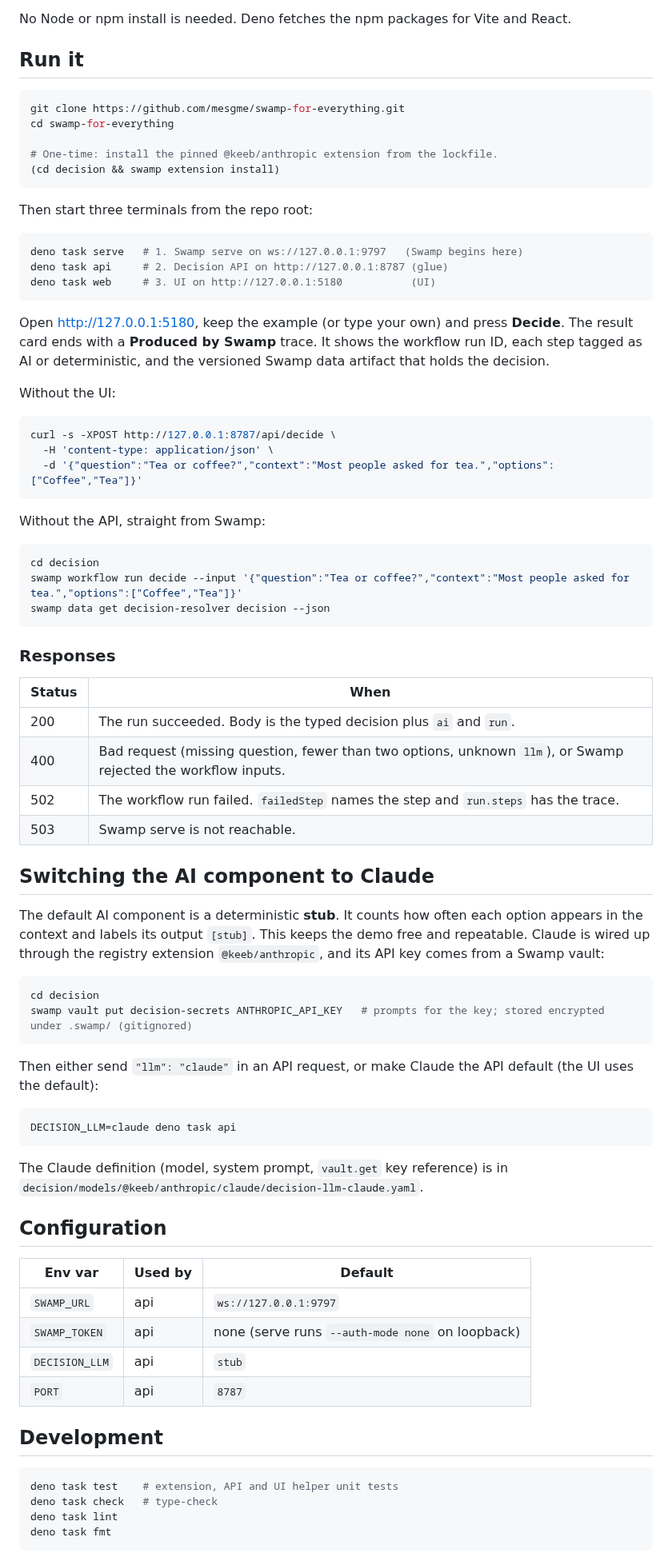
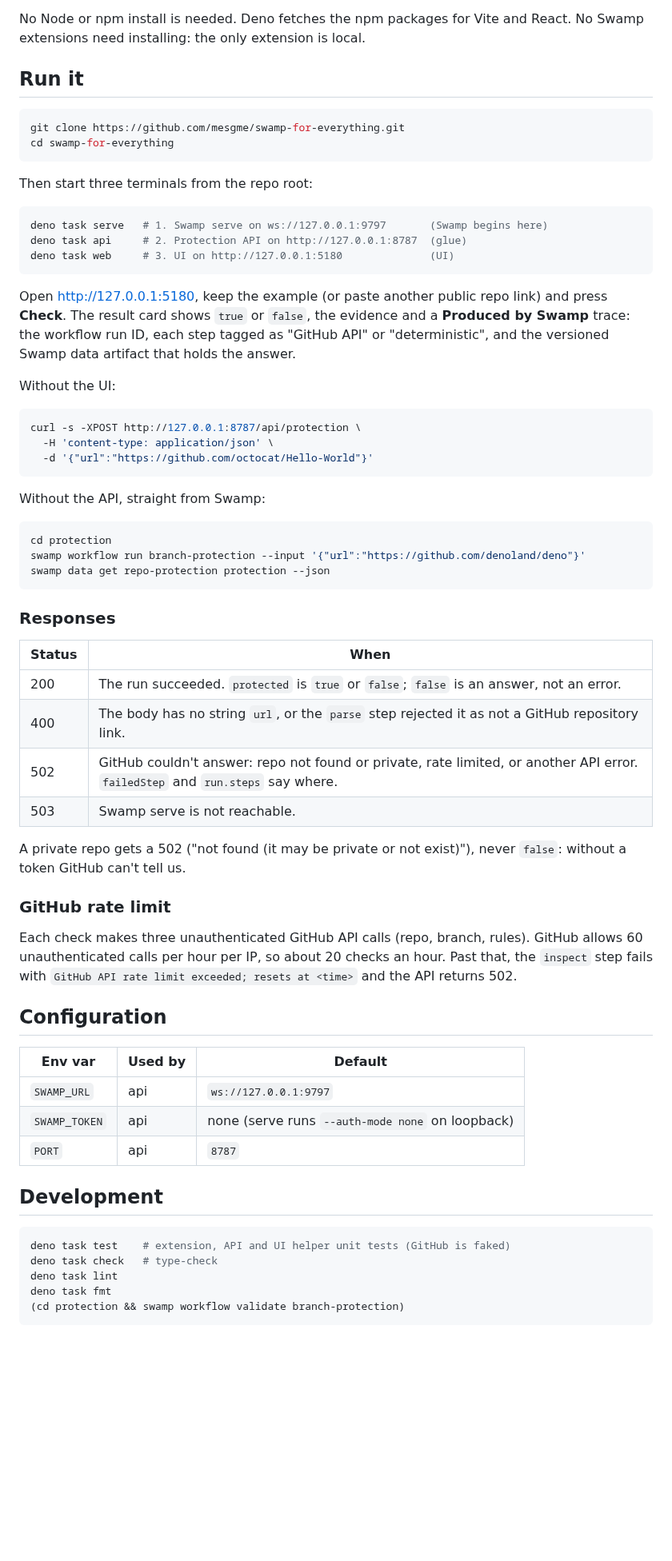
Before and after one commit to puddle-works/swamp-for-everything, a Markdown page: README.md, the part around one of its changes. Shown at 80% size. Drawn GitHub-style; blank space fills up the shorter version.

````diff
--- a/README.md
+++ b/README.md
@@ -48,92 +63,78 @@ Read [FINDINGS.md](FINDINGS.md) for what the spike taught us, and
 
 No Node or npm install is needed. Deno fetches the npm packages for Vite and
-React.
+React. No Swamp extensions need installing: the only extension is local.
 
 ## Run it
 
 ```bash
 git clone https://github.com/mesgme/swamp-for-everything.git
 cd swamp-for-everything
-
-# One-time: install the pinned @keeb/anthropic extension from the lockfile.
-(cd decision && swamp extension install)
 ```
 
 Then start three terminals from the repo root:
 
 ```bash
-deno task serve   # 1. Swamp serve on ws://127.0.0.1:9797   (Swamp begins here)
-deno task api     # 2. Decision API on http://127.0.0.1:8787 (glue)
-deno task web     # 3. UI on http://127.0.0.1:5180           (UI)
+deno task serve   # 1. Swamp serve on ws://127.0.0.1:9797       (Swamp begins here)
+deno task api     # 2. Protection API on http://127.0.0.1:8787  (glue)
+deno task web     # 3. UI on http://127.0.0.1:5180              (UI)
 ```
 
-Open <http://127.0.0.1:5180>, keep the example (or type your own) and press
-**Decide**. The result card ends with a **Produced by Swamp** trace. It shows
-the workflow run ID, each step tagged as AI or deterministic, and the versioned
-Swamp data artifact that holds the decision.
+Open <http://127.0.0.1:5180>, keep the example (or paste another public repo
+link) and press **Check**. The result card shows `true` or `false`, the evidence
+and a **Produced by Swamp** trace: the workflow run ID, each step tagged as
+"GitHub API" or "deterministic", and the versioned Swamp data artifact that
+holds the answer.
 
 Without the UI:
 
 ```bash
-curl -s -XPOST http://127.0.0.1:8787/api/decide \
+curl -s -XPOST http://127.0.0.1:8787/api/protection \
   -H 'content-type: application/json' \
-  -d '{"question":"Tea or coffee?","context":"Most people asked for tea.","options":["Coffee","Tea"]}'
+  -d '{"url":"https://github.com/octocat/Hello-World"}'
 ```
 
 Without the API, straight from Swamp:
 
 ```bash
-cd decision
-swamp workflow run decide --input '{"question":"Tea or coffee?","context":"Most people asked for tea.","options":["Coffee","Tea"]}'
-swamp data get decision-resolver decision --json
+cd protection
+swamp workflow run branch-protection --input '{"url":"https://github.com/denoland/deno"}'
+swamp data get repo-protection protection --json
 ```
 
 ### Responses
 
-| Status | When                                                                                                          |
-| ------ | ------------------------------------------------------------------------------------------------------------- |
-| 200    | The run succeeded. Body is the typed decision plus `ai` and `run`.                                            |
-| 400    | Bad request (missing question, fewer than two options, unknown `llm`), or Swamp rejected the workflow inputs. |
-| 502    | The workflow run failed. `failedStep` names the step and `run.steps` has the trace.                           |
-| 503    | Swamp serve is not reachable.                                                                                 |
+| Status | When                                                                                                                           |
+| ------ | ------------------------------------------------------------------------------------------------------------------------------ |
+| 200    | The run succeeded. `protected` is `true` or `false`; `false` is an answer, not an error.                                       |
+| 400    | The body has no string `url`, or the `parse` step rejected it as not a GitHub repository link.                                 |
+| 502    | GitHub couldn't answer: repo not found or private, rate limited, or another API error. `failedStep` and `run.steps` say where. |
+| 503    | Swamp serve is not reachable.                                                                                                  |
 
-## Switching the AI component to Claude
+A private repo gets a 502 ("not found (it may be private or not exist)"), never
+`false`: without a token GitHub can't tell us.
 
-The default AI component is a deterministic **stub**. It counts how often each
-option appears in the context and labels its output `[stub]`. This keeps the
-demo free and repeatable. Claude is wired up through the registry extension
-`@keeb/anthropic`, and its API key comes from a Swamp vault:
+### GitHub rate limit
 
-```bash
-cd decision
-swamp vault put decision-secrets ANTHROPIC_API_KEY   # prompts for the key; stored encrypted under .swamp/ (gitignored)
-```
-
-Then either send `"llm": "claude"` in an API request, or make Claude the API
-default (the UI uses the default):
-
-```bash
-DECISION_LLM=claude deno task api
-```
-
-The Claude definition (model, system prompt, `vault.get` key reference) is in
-`decision/models/@keeb/anthropic/claude/decision-llm-claude.yaml`.
+Each check makes three unauthenticated GitHub API calls (repo, branch, rules).
+GitHub allows 60 unauthenticated calls per hour per IP, so about 20 checks an
+hour. Past that, the `inspect` step fails with
+`GitHub API rate limit exceeded; resets at <time>` and the API returns 502.
 
 ## Configuration
 
-| Env var        | Used by | Default                                          |
-| -------------- | ------- | ------------------------------------------------ |
-| `SWAMP_URL`    | api     | `ws://127.0.0.1:9797`                            |
-| `SWAMP_TOKEN`  | api     | none (serve runs `--auth-mode none` on loopback) |
-| `DECISION_LLM` | api     | `stub`                                           |
-| `PORT`         | api     | `8787`                                           |
+| Env var       | Used by | Default                                          |
+| ------------- | ------- | ------------------------------------------------ |
+| `SWAMP_URL`   | api     | `ws://127.0.0.1:9797`                            |
+| `SWAMP_TOKEN` | api     | none (serve runs `--auth-mode none` on loopback) |
+| `PORT`        | api     | `8787`                                           |
 
 ## Development
 
 ```bash
-deno task test    # extension, API and UI helper unit tests
+deno task test    # extension, API and UI helper unit tests (GitHub is faked)
 deno task check   # type-check
 deno task lint
 deno task fmt
+(cd protection && swamp workflow validate branch-protection)
 ```
 
````
Also changed, not shown: other parts of README.md (+36 -21 lines), FINDINGS.md (+172 -166 lines), docs/architecture.md (+51 -43 lines), docs/screenshot.jpg.
